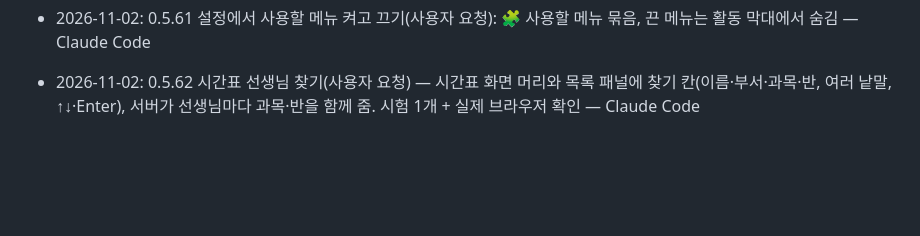
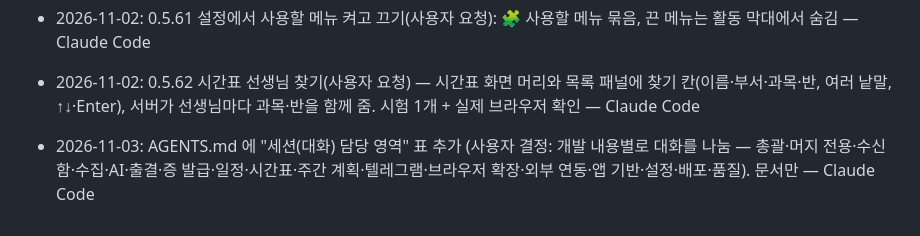
Before and after one commit to aks-sci-lab/teacher-desk, a Markdown page: docs/CHANGELOG.md, the part around the change. GitHub-like rendering; blank space fills up the shorter version.

Commit message:
문서: AGENTS.md 에 세션(대화) 담당 영역 표 추가
Co-Authored-By: Claude Opus 5.5 <noreply@anthropic.com>
Claude-Session: https://claude.ai/code/session_01222v2UthQ7LuoFEAoNRaSS

```diff
--- a/docs/CHANGELOG.md
+++ b/docs/CHANGELOG.md
@@ -89,3 +89,5 @@
 - 2026-11-02: 0.5.60 새 쿨메신저 쪽지에 사진이 있으면 텔레그램으로도 전달(사용자 요청)·쪽지 원문을 텔레그램으로 보내는 설정(`telegram_cool_text`, 기본 끔, 사용자 요청): 수집 알림 때 새 쿨메신저 쪽지의 사진(쪽지 안 그림 `data:`·허용한 폴더의 PC 사진 파일)을 `📷 제목 (1/2)` 로 사진 메시지로 보냄(제목 속 학생 이름은 가림, gif·bmp·10MB 넘는 그림은 파일로). 한 번에 최대 10장, 넘치거나 보내지 못한 것·인터넷 주소 사진은 "n장은 보내지 않았습니다, 수신함에서 보세요" 로 알림(인터넷 주소는 읽지 않음). 설정 "쿨메신저 쪽지에 사진이 있으면 텔레그램으로도 보내기"(기본 켬, `telegram_photos`)로 끔. `새로고침` 명령으로 받은 것도 포함. 시험 5개 추가 — Claude Code
 - 2026-11-02: 0.5.61 설정에서 사용할 메뉴 켜고 끄기(사용자 요청): 🧩 사용할 메뉴 묶음, 끈 메뉴는 활동 막대에서 숨김 — Claude Code
 - 2026-11-02: 0.5.62 시간표 선생님 찾기(사용자 요청) — 시간표 화면 머리와 목록 패널에 찾기 칸(이름·부서·과목·반, 여러 낱말, ↑↓·Enter), 서버가 선생님마다 과목·반을 함께 줌. 시험 1개 + 실제 브라우저 확인 — Claude Code
+
+- 2026-11-03: AGENTS.md 에 "세션(대화) 담당 영역" 표 추가 (사용자 결정: 개발 내용별로 대화를 나눔 — 총괄·머지 전용·수신함·수집·AI·출결·증 발급·일정·시간표·주간 계획·텔레그램·브라우저 확장·외부 연동·앱 기반·설정·배포·품질). 문서만 — Claude Code
```
Also changed, not shown: AGENTS.md (+21 -0 lines).
